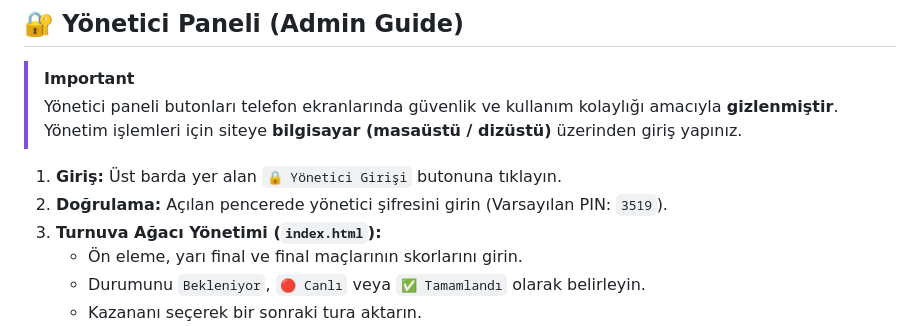
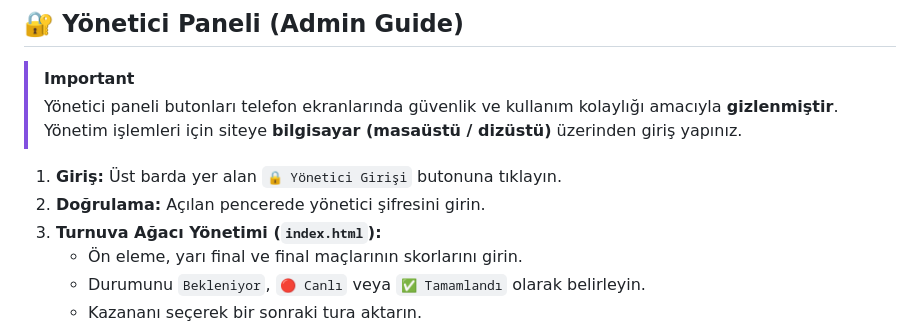
Before and after one commit to ArdaaaU/Turnuva-A-ac-, a Markdown page: README.md, the part around the change. GitHub-like rendering.

```diff
--- a/README.md
+++ b/README.md
@@ -139,7 +139,7 @@ graph LR
 > Yönetici paneli butonları telefon ekranlarında güvenlik ve kullanım kolaylığı amacıyla **gizlenmiştir**. Yönetim işlemleri için siteye **bilgisayar (masaüstü / dizüstü)** üzerinden giriş yapınız.
 
 1. **Giriş:** Üst barda yer alan `🔒 Yönetici Girişi` butonuna tıklayın.
-2. **Doğrulama:** Açılan pencerede yönetici şifresini girin (Varsayılan PIN: `3519`).
+2. **Doğrulama:** Açılan pencerede yönetici şifresini girin.
 3. **Turnuva Ağacı Yönetimi (`index.html`):**
    - Ön eleme, yarı final ve final maçlarının skorlarını girin.
    - Durumunu `Bekleniyor`, `🔴 Canlı` veya `✅ Tamamlandı` olarak belirleyin.
```
